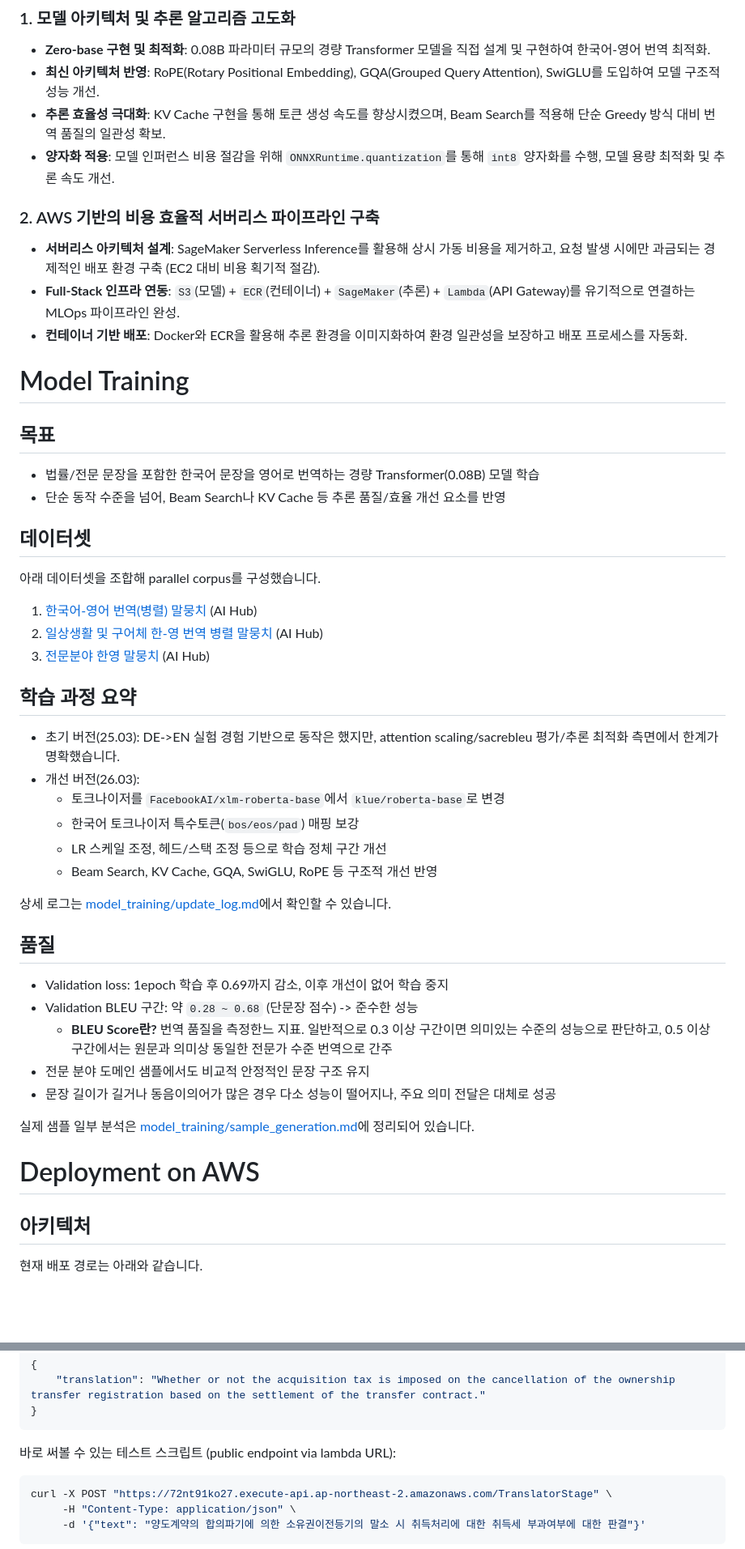
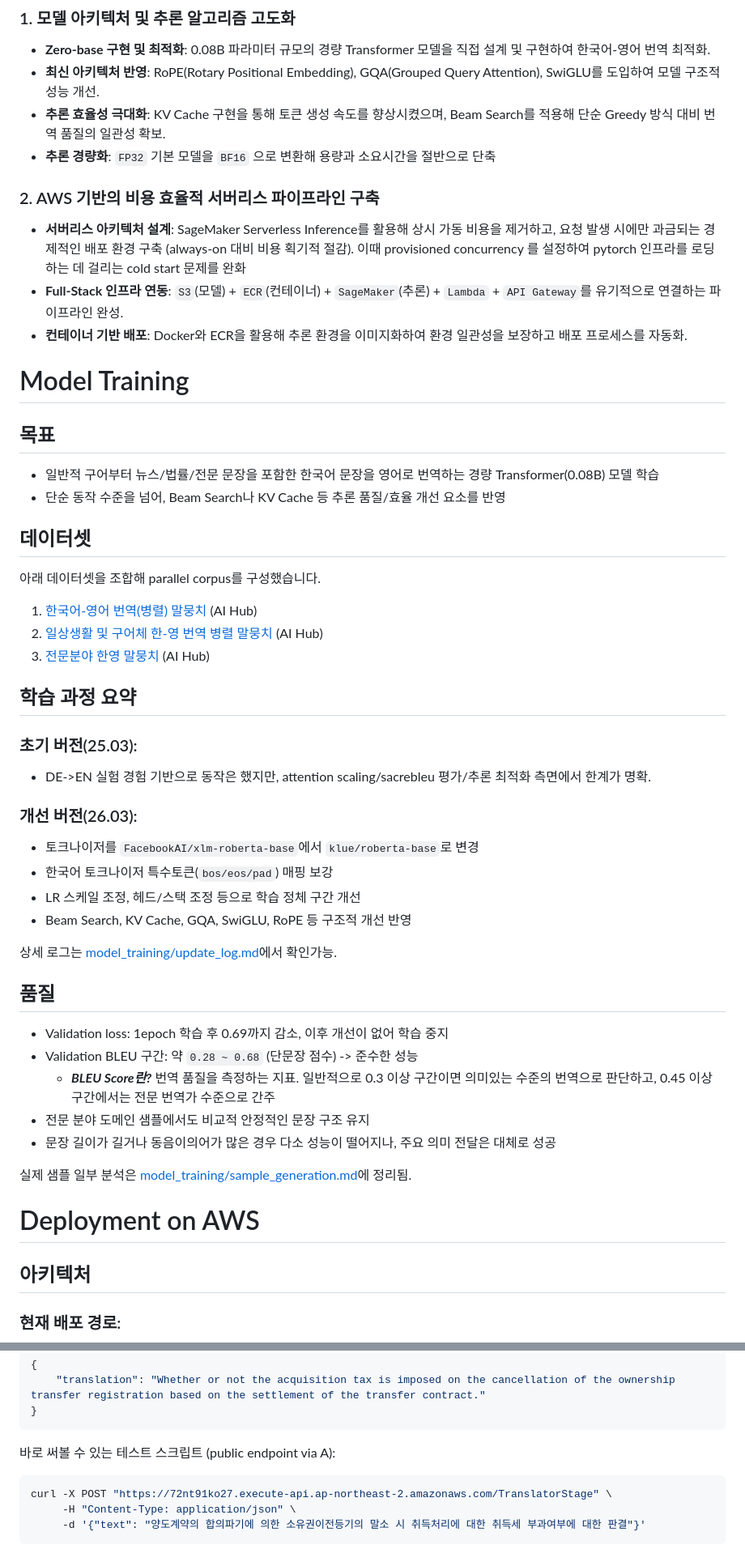
Before and after one commit to diamondgyu/Transformer_from_scratch, a Markdown page: README.md, 2 parts joined by grey strips. Shown at 81% size. Drawn GitHub-style; blank space fills up the shorter version.

````diff
--- a/README.md
+++ b/README.md
@@ -9,17 +19,17 @@
 - **Zero-base 구현 및 최적화**: 0.08B 파라미터 규모의 경량 Transformer 모델을 직접 설계 및 구현하여 한국어-영어 번역 최적화.
 - **최신 아키텍처 반영**: RoPE(Rotary Positional Embedding), GQA(Grouped Query Attention), SwiGLU를 도입하여 모델 구조적 성능 개선.
 - **추론 효율성 극대화**: KV Cache 구현을 통해 토큰 생성 속도를 향상시켰으며, Beam Search를 적용해 단순 Greedy 방식 대비 번역 품질의 일관성 확보.
-- **양자화 적용**: 모델 인퍼런스 비용 절감을 위해 `ONNXRuntime.quantization`를 통해 `int8` 양자화를 수행, 모델 용량 최적화 및 추론 속도 개선.
+- **추론 경량화**: `FP32` 기본 모델을 `BF16` 으로 변환해 용량과 소요시간을 절반으로 단축
 
 ### 2. AWS 기반의 비용 효율적 서버리스 파이프라인 구축
-- **서버리스 아키텍처 설계**: SageMaker Serverless Inference를 활용해 상시 가동 비용을 제거하고, 요청 발생 시에만 과금되는 경제적인 배포 환경 구축 (EC2 대비 비용 획기적 절감).
-- **Full-Stack 인프라 연동**: `S3`(모델) + `ECR`(컨테이너) + `SageMaker`(추론) + `Lambda`(API Gateway)를 유기적으로 연결하는 MLOps 파이프라인 완성.
+- **서버리스 아키텍처 설계**: SageMaker Serverless Inference를 활용해 상시 가동 비용을 제거하고, 요청 발생 시에만 과금되는 경제적인 배포 환경 구축 (always-on 대비 비용 획기적 절감). 이때 provisioned concurrency 를 설정하여 pytorch 인프라를 로딩하는 데 걸리는 cold start 문제를 완화
+- **Full-Stack 인프라 연동**: `S3`(모델) + `ECR`(컨테이너) + `SageMaker`(추론) + `Lambda` + `API Gateway`를 유기적으로 연결하는 파이프라인 완성.
 - **컨테이너 기반 배포**: Docker와 ECR을 활용해 추론 환경을 이미지화하여 환경 일관성을 보장하고 배포 프로세스를 자동화.
 
 # Model Training
 
 ## 목표
-- 법률/전문 문장을 포함한 한국어 문장을 영어로 번역하는 경량 Transformer(0.08B) 모델 학습
+- 일반적 구어부터 뉴스/법률/전문 문장을 포함한 한국어 문장을 영어로 번역하는 경량 Transformer(0.08B) 모델 학습
 - 단순 동작 수준을 넘어, Beam Search나 KV Cache 등 추론 품질/효율 개선 요소를 반영
 
 ## 데이터셋
@@ -31,26 +41,27 @@
 
 
 ## 학습 과정 요약
-- 초기 버전(25.03): DE->EN 실험 경험 기반으로 동작은 했지만, attention scaling/sacrebleu 평가/추론 최적화 측면에서 한계가 명확했습니다.
-- 개선 버전(26.03):
-	- 토크나이저를 `FacebookAI/xlm-roberta-base`에서 `klue/roberta-base`로 변경
-	- 한국어 토크나이저 특수토큰(`bos/eos/pad`) 매핑 보강
-	- LR 스케일 조정, 헤드/스택 조정 등으로 학습 정체 구간 개선
-	- Beam Search, KV Cache, GQA, SwiGLU, RoPE 등 구조적 개선 반영
+### 초기 버전(25.03):
+- DE->EN 실험 경험 기반으로 동작은 했지만, attention scaling/sacrebleu 평가/추론 최적화 측면에서 한계가 명확.
+### 개선 버전(26.03):
+- 토크나이저를 `FacebookAI/xlm-roberta-base`에서 `klue/roberta-base`로 변경
+- 한국어 토크나이저 특수토큰(`bos/eos/pad`) 매핑 보강
+- LR 스케일 조정, 헤드/스택 조정 등으로 학습 정체 구간 개선
+- Beam Search, KV Cache, GQA, SwiGLU, RoPE 등 구조적 개선 반영
 
-상세 로그는 [model_training/update_log.md](model_training/update_log.md)에서 확인할 수 있습니다.
+상세 로그는 [model_training/update_log.md](model_training/update_log.md)에서 확인가능.
 
 ## 품질
 - Validation loss: 1epoch 학습 후 0.69까지 감소, 이후 개선이 없어 학습 중지
 - Validation BLEU 구간: 약 `0.28 ~ 0.68` (단문장 점수) -> 준수한 성능
-    - **BLEU Score란?** 번역 품질을 측정한느 지표. 일반적으로 0.3 이상 구간이면 의미있는 수준의 성능으로 판단하고, 0.5 이상 구간에서는 원문과 의미상 동일한 전문가 수준 번역으로 간주
+    - _**BLEU Score란?**_ 번역 품질을 측정하는 지표. 일반적으로 0.3 이상 구간이면 의미있는 수준의 번역으로 판단하고, 0.45 이상 구간에서는 전문 번역가 수준으로 간주
 - 전문 분야 도메인 샘플에서도 비교적 안정적인 문장 구조 유지
 - 문장 길이가 길거나 동음이의어가 많은 경우 다소 성능이 떨어지나, 주요 의미 전달은 대체로 성공
 
-실제 샘플 일부 분석은 [model_training/sample_generation.md](model_training/sample_generation.md)에 정리되어 있습니다.
+실제 샘플 일부 분석은 [model_training/sample_generation.md](model_training/sample_generation.md)에 정리됨.
 
 # Deployment on AWS
 
 ## 아키텍처
-현재 배포 경로는 아래와 같습니다.
+### 현재 배포 경로:
 
@@ -89,7 +101,7 @@
 }
 ```
 
-바로 써볼 수 있는 테스트 스크립트 (public endpoint via lambda URL):
+바로 써볼 수 있는 테스트 스크립트 (public endpoint via A):
 
 ```bash
 curl -X POST "https://72nt91ko27.execute-api.ap-northeast-2.amazonaws.com/TranslatorStage" \
````
Also changed, not shown: other parts of README.md (+30 -9 lines).
